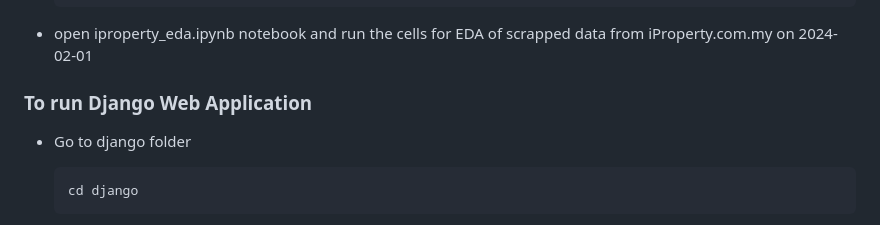
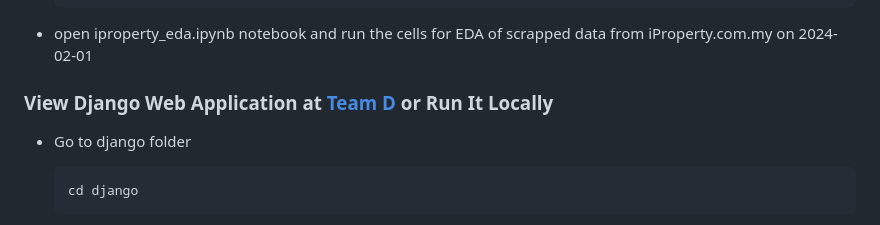
Before and after one commit to Bsting/fc_aps_mini_project_1, a Markdown page: README.md, the part around the change. GitHub-like rendering.

Commit message:
chore: update README.md

````diff
--- a/README.md
+++ b/README.md
@@ -52,7 +52,7 @@ Team members
   ```
 - open iproperty_eda.ipynb notebook and run the cells for EDA of scrapped data from iProperty.com.my on 2024-02-01
 
-### To run Django Web Application
+### View Django Web Application at __[Team D](https://team-d.onrender.com)__ or Run It Locally
 - Go to django folder
   ```
   cd django
````
